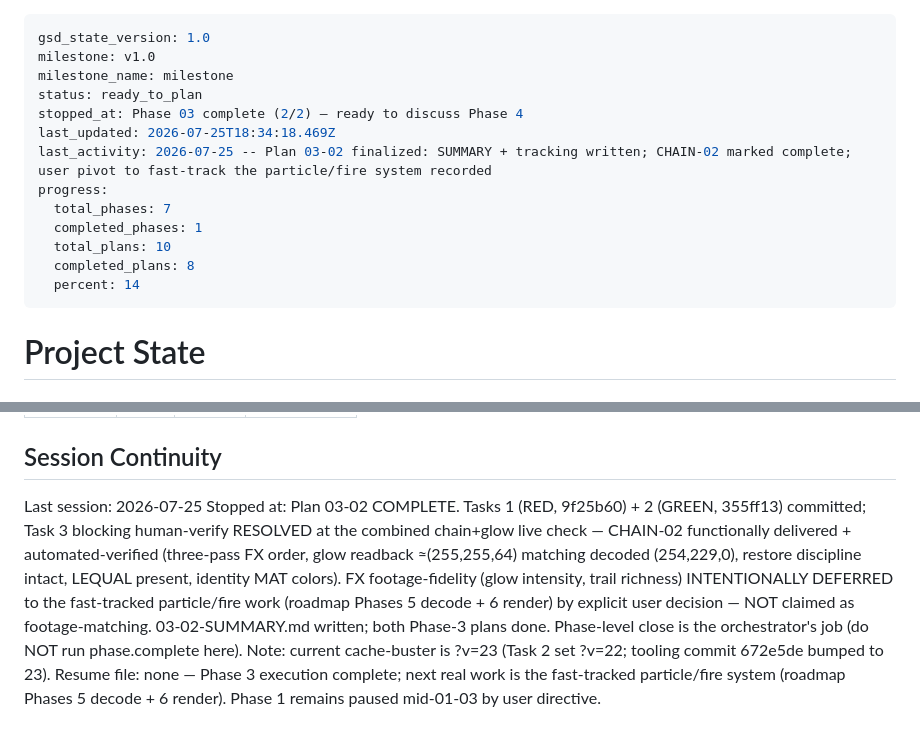
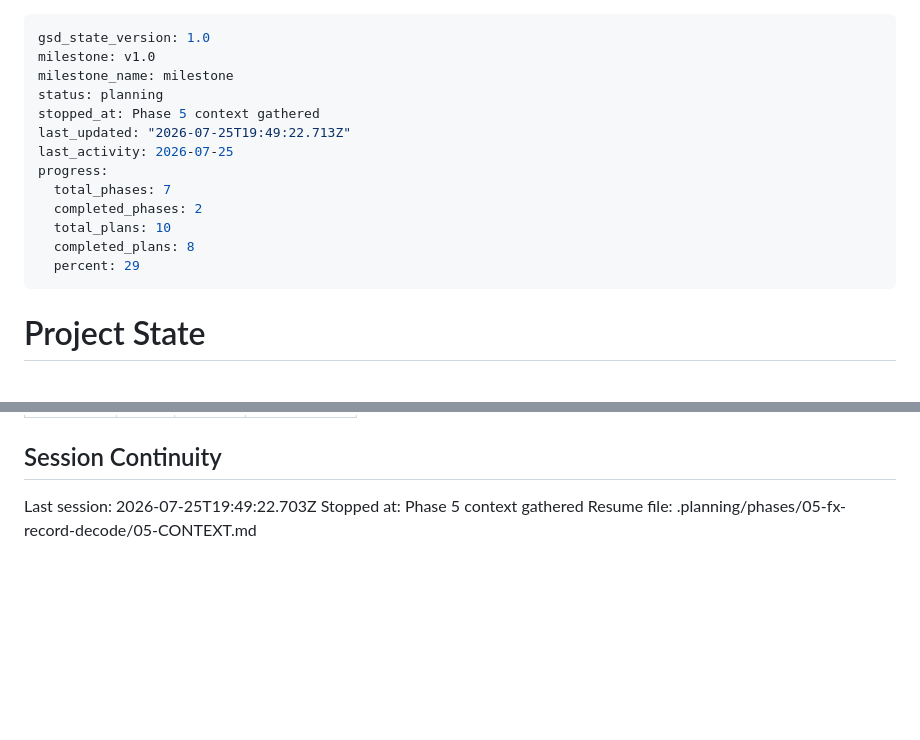
Before and after one commit to AtomechLLC/god-of-war-chains-demo, a Markdown page: .planning/STATE.md, 2 parts joined by grey strips. Rendered like a GitHub page; blank space fills up the shorter version.

Commit message:
docs(state): record phase 5 context session

```diff
--- a/.planning/STATE.md
+++ b/.planning/STATE.md
@@ -2,16 +2,16 @@
 gsd_state_version: 1.0
 milestone: v1.0
 milestone_name: milestone
-status: ready_to_plan
-stopped_at: Phase 03 complete (2/2) — ready to discuss Phase 4
-last_updated: 2026-07-25T18:34:18.469Z
-last_activity: 2026-07-25 -- Plan 03-02 finalized: SUMMARY + tracking written; CHAIN-02 marked complete; user pivot to fast-track the particle/fire system recorded
+status: planning
+stopped_at: Phase 5 context gathered
+last_updated: "2026-07-25T19:49:22.713Z"
+last_activity: 2026-07-25
 progress:
   total_phases: 7
-  completed_phases: 1
+  completed_phases: 2
   total_plans: 10
   completed_plans: 8
-  percent: 14
+  percent: 29
 ---
 
 # Project State
@@ -94,6 +94,6 @@ Items acknowledged and carried forward from previous milestone close:
 
 ## Session Continuity
 
-Last session: 2026-07-25
-Stopped at: Plan 03-02 COMPLETE. Tasks 1 (RED, 9f25b60) + 2 (GREEN, 355ff13) committed; Task 3 blocking human-verify RESOLVED at the combined chain+glow live check — CHAIN-02 functionally delivered + automated-verified (three-pass FX order, glow readback ≈(255,255,64) matching decoded (254,229,0), restore discipline intact, LEQUAL present, identity MAT colors). FX footage-fidelity (glow intensity, trail richness) INTENTIONALLY DEFERRED to the fast-tracked particle/fire work (roadmap Phases 5 decode + 6 render) by explicit user decision — NOT claimed as footage-matching. 03-02-SUMMARY.md written; both Phase-3 plans done. Phase-level close is the orchestrator's job (do NOT run phase.complete here). Note: current cache-buster is ?v=23 (Task 2 set ?v=22; tooling commit 672e5de bumped to 23).
-Resume file: none — Phase 3 execution complete; next real work is the fast-tracked particle/fire system (roadmap Phases 5 decode + 6 render). Phase 1 remains paused mid-01-03 by user directive.
+Last session: 2026-07-25T19:49:22.703Z
+Stopped at: Phase 5 context gathered
+Resume file: .planning/phases/05-fx-record-decode/05-CONTEXT.md
```
